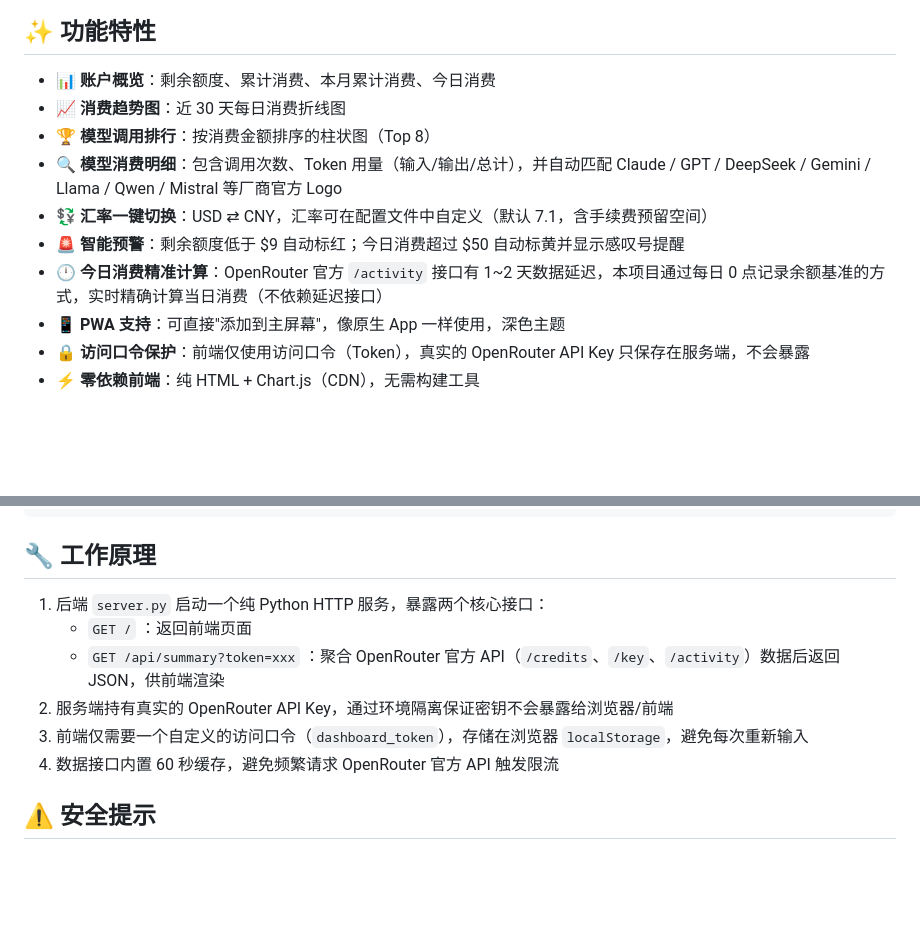
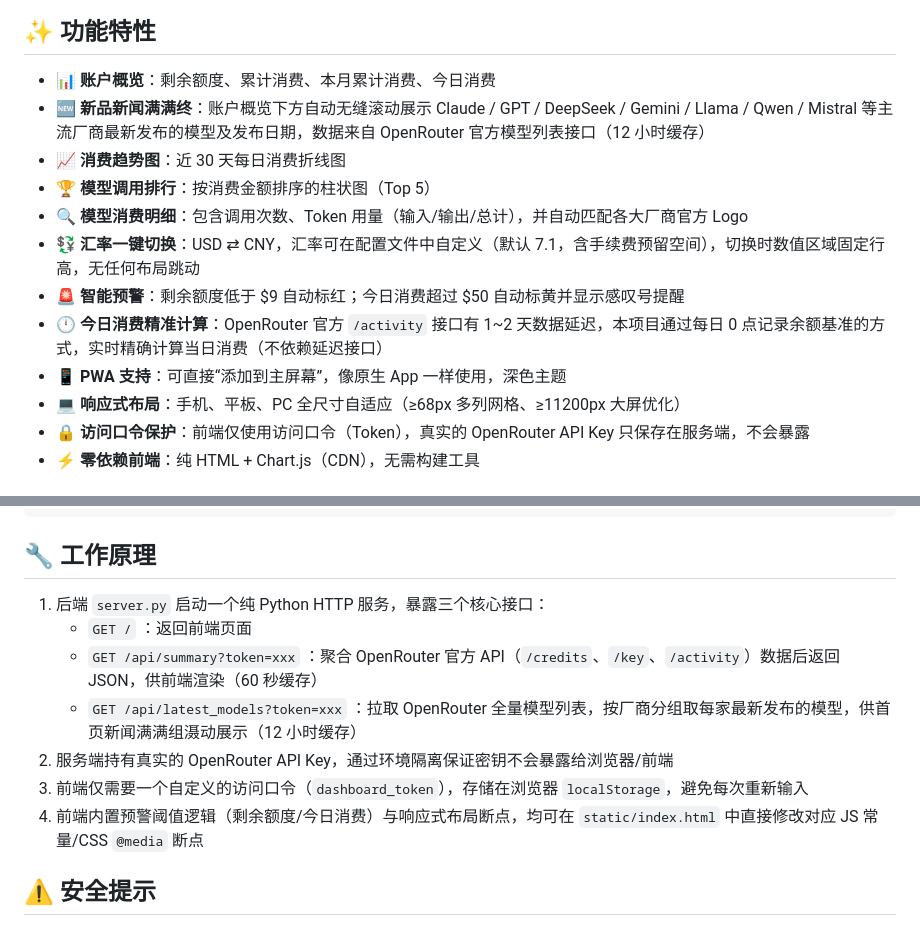
Before and after one commit to su600/openrouter-mobile-dashboard, a Markdown page: README.md, 2 parts joined by grey strips. GitHub-like rendering; blank space fills up the shorter version.

Commit message:
docs: 更新README，补充新闻滚动条、响应式布局、Top5排行、固定行高等最新功能说明

```diff
--- a/README.md
+++ b/README.md
@@ -9,13 +9,15 @@
 ## ✨ 功能特性
 
 - 📊 **账户概览**：剩余额度、累计消费、本月累计消费、今日消费
+- 🆕 **新品新闻满满终**：账户概览下方自动无缝滚动展示 Claude / GPT / DeepSeek / Gemini / Llama / Qwen / Mistral 等主流厂商最新发布的模型及发布日期，数据来自 OpenRouter 官方模型列表接口（12 小时缓存）
 - 📈 **消费趋势图**：近 30 天每日消费折线图
-- 🏆 **模型调用排行**：按消费金额排序的柱状图（Top 8）
-- 🔍 **模型消费明细**：包含调用次数、Token 用量（输入/输出/总计），并自动匹配 Claude / GPT / DeepSeek / Gemini / Llama / Qwen / Mistral 等厂商官方 Logo
-- 💱 **汇率一键切换**：USD ⇄ CNY，汇率可在配置文件中自定义（默认 7.1，含手续费预留空间）
+- 🏆 **模型调用排行**：按消费金额排序的柱状图（Top 5）
+- 🔍 **模型消费明细**：包含调用次数、Token 用量（输入/输出/总计），并自动匹配各大厂商官方 Logo
+- 💱 **汇率一键切换**：USD ⇄ CNY，汇率可在配置文件中自定义（默认 7.1，含手续费预留空间），切换时数值区域固定行高，无任何布局跳动
 - 🚨 **智能预警**：剩余额度低于 $9 自动标红；今日消费超过 $50 自动标黄并显示感叹号提醒
 - 🕛 **今日消费精准计算**：OpenRouter 官方 `/activity` 接口有 1~2 天数据延迟，本项目通过每日 0 点记录余额基准的方式，实时精确计算当日消费（不依赖延迟接口）
-- 📱 **PWA 支持**：可直接"添加到主屏幕"，像原生 App 一样使用，深色主题
+- 📱 **PWA 支持**：可直接“添加到主屏幕”，像原生 App 一样使用，深色主题
+- 💻 **响应式布局**：手机、平板、PC 全尺寸自适应（≥68px 多列网格、≥11200px 大屏优化）
 - 🔒 **访问口令保护**：前端仅使用访问口令（Token），真实的 OpenRouter API Key 只保存在服务端，不会暴露
 - ⚡ **零依赖前端**：纯 HTML + Chart.js（CDN），无需构建工具
 
@@ -151,12 +153,13 @@ openrouter-dashboard/
 
 ## 🔧 工作原理
 
-1. 后端 `server.py` 启动一个纯 Python HTTP 服务，暴露两个核心接口：
+1. 后端 `server.py` 启动一个纯 Python HTTP 服务，暴露三个核心接口：
    - `GET /` ：返回前端页面
-   - `GET /api/summary?token=xxx` ：聚合 OpenRouter 官方 API（`/credits`、`/key`、`/activity`）数据后返回 JSON，供前端渲染
+   - `GET /api/summary?token=xxx` ：聚合 OpenRouter 官方 API（`/credits`、`/key`、`/activity`）数据后返回 JSON，供前端渲染（60 秒缓存）
+   - `GET /api/latest_models?token=xxx` ：拉取 OpenRouter 全量模型列表，按厂商分组取每家最新发布的模型，供首页新闻满满组滠动展示（12 小时缓存）
 2. 服务端持有真实的 OpenRouter API Key，通过环境隔离保证密钥不会暴露给浏览器/前端
 3. 前端仅需要一个自定义的访问口令（`dashboard_token`），存储在浏览器 `localStorage`，避免每次重新输入
-4. 数据接口内置 60 秒缓存，避免频繁请求 OpenRouter 官方 API 触发限流
+4. 前端内置预警阈值逻辑（剩余额度/今日消费）与响应式布局断点，均可在 `static/index.html` 中直接修改对应 JS 常量/CSS `@media` 断点
 
 ## ⚠️ 安全提示
 
```
